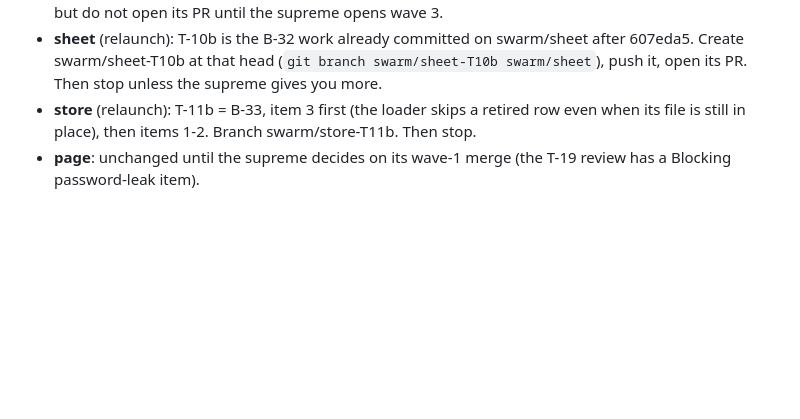
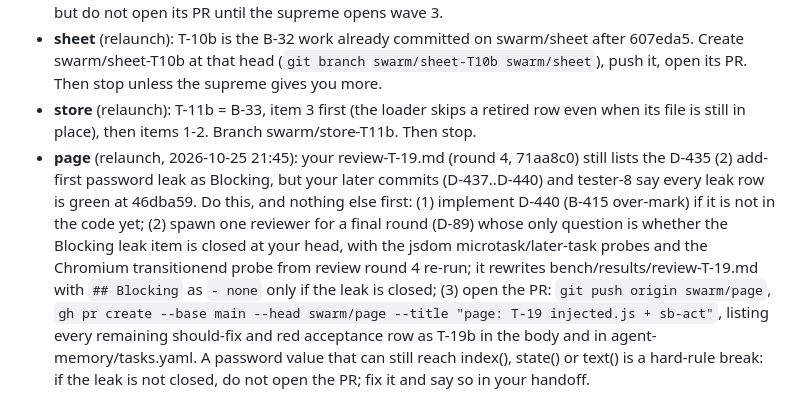
Before and after one commit to loki52501/sheet_browse, a Markdown page: prompts/suborch/WAVE2.md, the part around the change. Rendered like a GitHub page; blank space fills up the shorter version.

Commit message:
swarm: WAVE2 page section, final leak-confirmation review then PR
Co-Authored-By: Claude Opus 5.5 <noreply@anthropic.com>

```diff
--- a/prompts/suborch/WAVE2.md
+++ b/prompts/suborch/WAVE2.md
@@ -19,4 +19,4 @@ This overrides your launch brief (prompts/suborch/<area>.md) and docs/10-SWARM.m
 - **core** (relaunch): your wave-1 branch is merged (960c7b1). First commit any uncommitted work in F:/sb-swarm/wt/core onto the follow-up branch it belongs to. Tasks, one branch each: T-05c (D-84 VaultEditor), T-05d (D-77 base64/base64url scrub, due before T-17), T-08b (SchedError #[non_exhaustive] + T-08 red rows, including `gate set --note` scrubbed before the database), T-07b, T-03b, T-04b, T-05b. Vault items first (T-05c, T-05d, T-08b). Then prepare T-16 (wave 3) on swarm/core-T16 but do not open its PR until the supreme opens wave 3.
 - **sheet** (relaunch): T-10b is the B-32 work already committed on swarm/sheet after 607eda5. Create swarm/sheet-T10b at that head (`git branch swarm/sheet-T10b swarm/sheet`), push it, open its PR. Then stop unless the supreme gives you more.
 - **store** (relaunch): T-11b = B-33, item 3 first (the loader skips a retired row even when its file is still in place), then items 1-2. Branch swarm/store-T11b. Then stop.
-- **page**: unchanged until the supreme decides on its wave-1 merge (the T-19 review has a Blocking password-leak item).
+- **page** (relaunch, 2026-10-25 21:45): your review-T-19.md (round 4, 71aa8c0) still lists the D-435 (2) add-first password leak as Blocking, but your later commits (D-437..D-440) and tester-8 say every leak row is green at 46dba59. Do this, and nothing else first: (1) implement D-440 (B-415 over-mark) if it is not in the code yet; (2) spawn one reviewer for a final round (D-89) whose only question is whether the Blocking leak item is closed at your head, with the jsdom microtask/later-task probes and the Chromium transitionend probe from review round 4 re-run; it rewrites bench/results/review-T-19.md with `## Blocking` as `- none` only if the leak is closed; (3) open the PR: `git push origin swarm/page`, `gh pr create --base main --head swarm/page --title "page: T-19 injected.js + sb-act"`, listing every remaining should-fix and red acceptance row as T-19b in the body and in agent-memory/tasks.yaml. A password value that can still reach index(), state() or text() is a hard-rule break: if the leak is not closed, do not open the PR; fix it and say so in your handoff.
```
